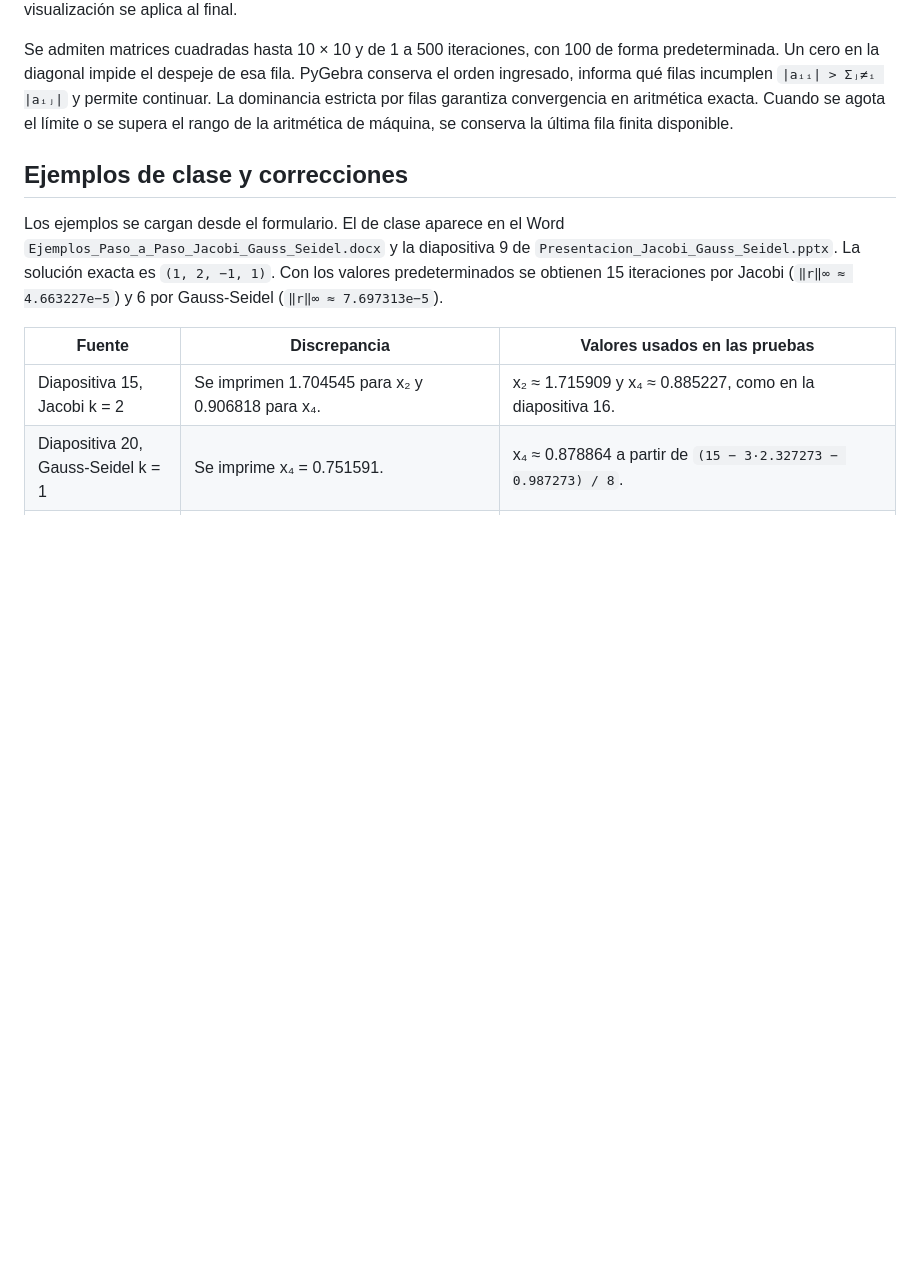
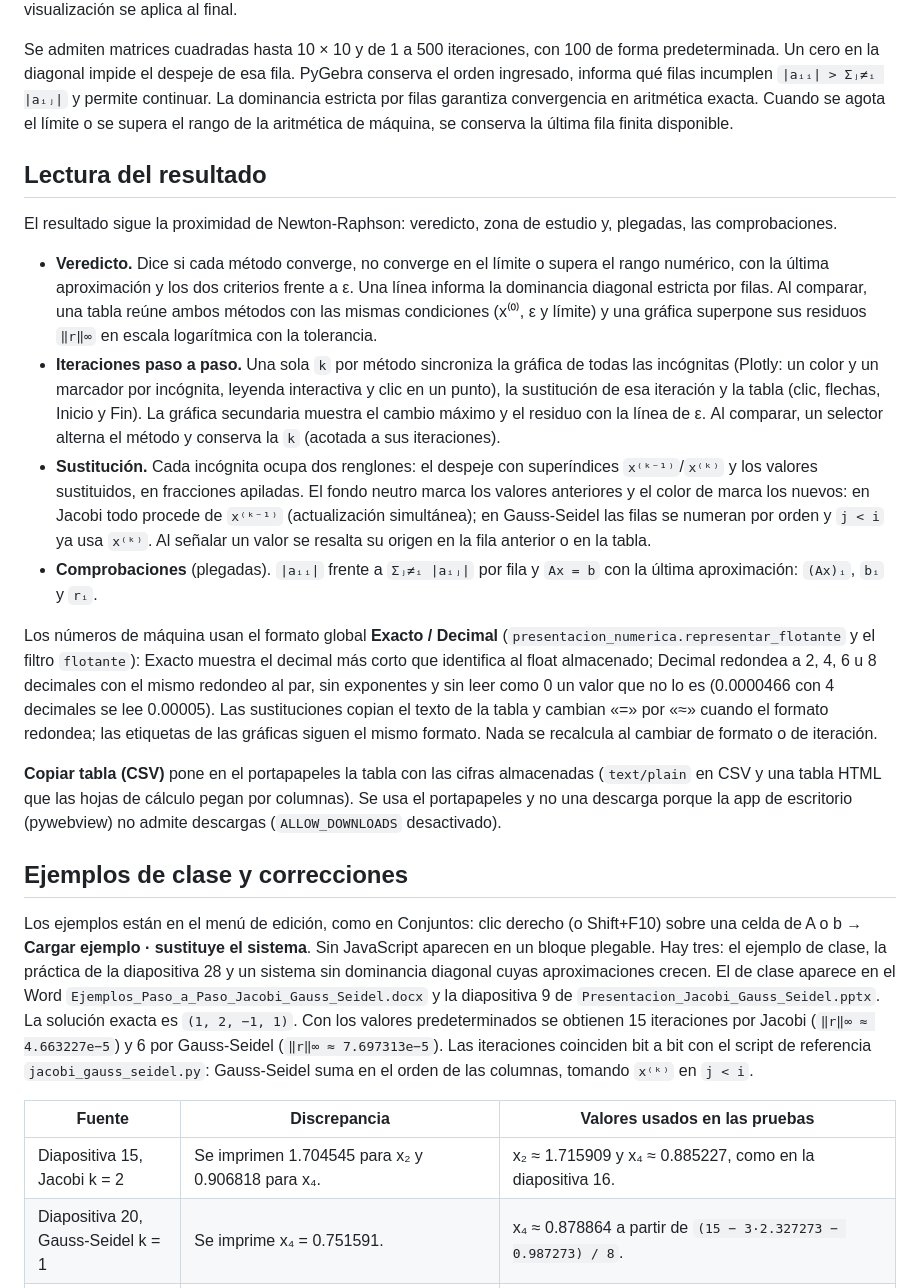
Before and after one commit to rodolfo-collado/Algebra-Lineal, a Markdown page: docs/sistemas-iterativos.md, the part around one of its changes. GitHub-like rendering; blank space fills up the shorter version.

```diff
--- a/docs/sistemas-iterativos.md
+++ b/docs/sistemas-iterativos.md
@@ -44,13 +44,57 @@ PyGebra conserva el orden ingresado, informa qué filas incumplen
 garantiza convergencia en aritmética exacta. Cuando se agota el límite o se supera
 el rango de la aritmética de máquina, se conserva la última fila finita disponible.
 
+## Lectura del resultado
+
+El resultado sigue la proximidad de Newton-Raphson: veredicto, zona de estudio y,
+plegadas, las comprobaciones.
+
+- **Veredicto.** Dice si cada método converge, no converge en el límite o supera el
+  rango numérico, con la última aproximación y los dos criterios frente a ε. Una línea
+  informa la dominancia diagonal estricta por filas. Al comparar, una tabla reúne ambos
+  métodos con las mismas condiciones (x⁽⁰⁾, ε y límite) y una gráfica superpone sus
+  residuos `‖r‖∞` en escala logarítmica con la tolerancia.
+- **Iteraciones paso a paso.** Una sola `k` por método sincroniza la gráfica de todas
+  las incógnitas (Plotly: un color y un marcador por incógnita, leyenda interactiva y
+  clic en un punto), la sustitución de esa iteración y la tabla (clic, flechas, Inicio y
+  Fin). La gráfica secundaria muestra el cambio máximo y el residuo con la línea de ε.
+  Al comparar, un selector alterna el método y conserva la `k` (acotada a sus
+  iteraciones).
+- **Sustitución.** Cada incógnita ocupa dos renglones: el despeje con superíndices
+  `x⁽ᵏ⁻¹⁾`/`x⁽ᵏ⁾` y los valores sustituidos, en fracciones apiladas. El fondo neutro marca
+  los valores anteriores y el color de marca los nuevos: en Jacobi todo procede de
+  `x⁽ᵏ⁻¹⁾` (actualización simultánea); en Gauss-Seidel las filas se numeran por orden y
+  `j < i` ya usa `x⁽ᵏ⁾`. Al señalar un valor se resalta su origen en la fila anterior o
+  en la tabla.
+- **Comprobaciones** (plegadas). `|aᵢᵢ|` frente a `Σⱼ≠ᵢ |aᵢⱼ|` por fila y `Ax = b` con la
+  última aproximación: `(Ax)ᵢ`, `bᵢ` y `rᵢ`.
+
+Los números de máquina usan el formato global **Exacto / Decimal**
+(`presentacion_numerica.representar_flotante` y el filtro `flotante`): Exacto muestra el
+decimal más corto que identifica al float almacenado; Decimal redondea a 2, 4, 6 u 8
+decimales con el mismo redondeo al par, sin exponentes y sin leer como 0 un valor que
+no lo es (0.0000466 con 4 decimales se lee 0.00005). Las sustituciones copian el texto de
+la tabla y cambian «=» por «≈» cuando el formato redondea; las etiquetas de las gráficas
+siguen el mismo formato. Nada se recalcula al cambiar de formato o de iteración.
+
+**Copiar tabla (CSV)** pone en el portapapeles la tabla con las cifras almacenadas
+(`text/plain` en CSV y una tabla HTML que las hojas de cálculo pegan por columnas). Se
+usa el portapapeles y no una descarga porque la app de escritorio (pywebview) no admite
+descargas (`ALLOW_DOWNLOADS` desactivado).
+
 ## Ejemplos de clase y correcciones
 
-Los ejemplos se cargan desde el formulario. El de clase aparece en el Word
+Los ejemplos están en el menú de edición, como en Conjuntos: clic derecho (o
+Shift+F10) sobre una celda de A o b → **Cargar ejemplo · sustituye el sistema**. Sin
+JavaScript aparecen en un bloque plegable. Hay tres: el ejemplo de clase, la práctica
+de la diapositiva 28 y un sistema sin dominancia diagonal cuyas aproximaciones crecen.
+El de clase aparece en el Word
 `Ejemplos_Paso_a_Paso_Jacobi_Gauss_Seidel.docx` y la diapositiva 9 de
 `Presentacion_Jacobi_Gauss_Seidel.pptx`. La solución exacta es `(1, 2, −1, 1)`.
 Con los valores predeterminados se obtienen 15 iteraciones por Jacobi
-(`‖r‖∞ ≈ 4.663227e−5`) y 6 por Gauss-Seidel (`‖r‖∞ ≈ 7.697313e−5`).
+(`‖r‖∞ ≈ 4.663227e−5`) y 6 por Gauss-Seidel (`‖r‖∞ ≈ 7.697313e−5`). Las
+iteraciones coinciden bit a bit con el script de referencia `jacobi_gauss_seidel.py`:
+Gauss-Seidel suma en el orden de las columnas, tomando `x⁽ᵏ⁾` en `j < i`.
 
 | Fuente | Discrepancia | Valores usados en las pruebas |
 | --- | --- | --- |
```
Also changed, not shown: other parts of docs/sistemas-iterativos.md (+25 -28 lines), docs/arquitectura.md (+4 -1 lines), docs/pruebas.md (+6 -0 lines), docs/capturas/iterativos/01-clase-escritorio.jpg, docs/capturas/iterativos/02-gauss-seidel-iteracion-2.jpg, docs/capturas/iterativos/03-practica-movil.jpg, docs/capturas/iterativos/04-formulario-movil.jpg, docs/capturas/iterativos/05-menu-ejemplos.jpg (added), docs/capturas/iterativos/06-sin-dominancia.jpg (added).
